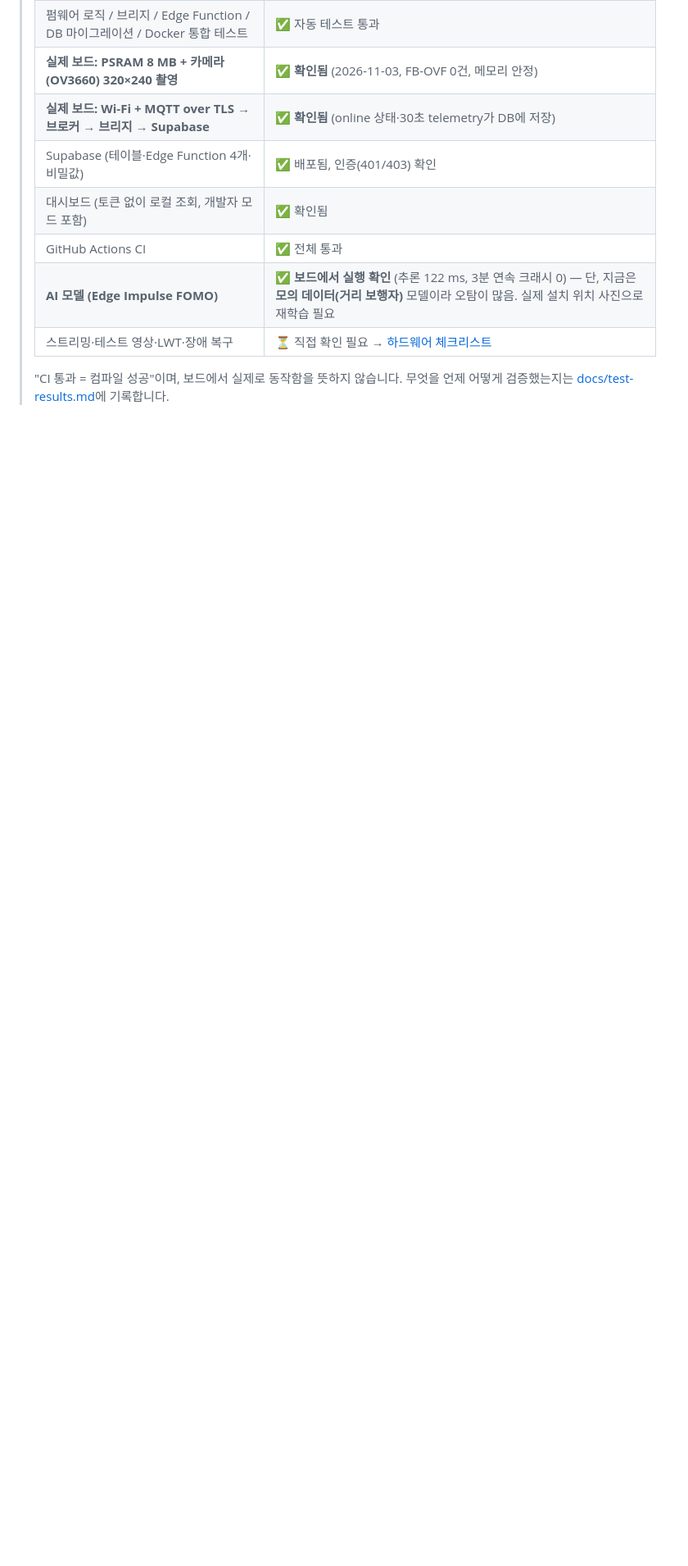
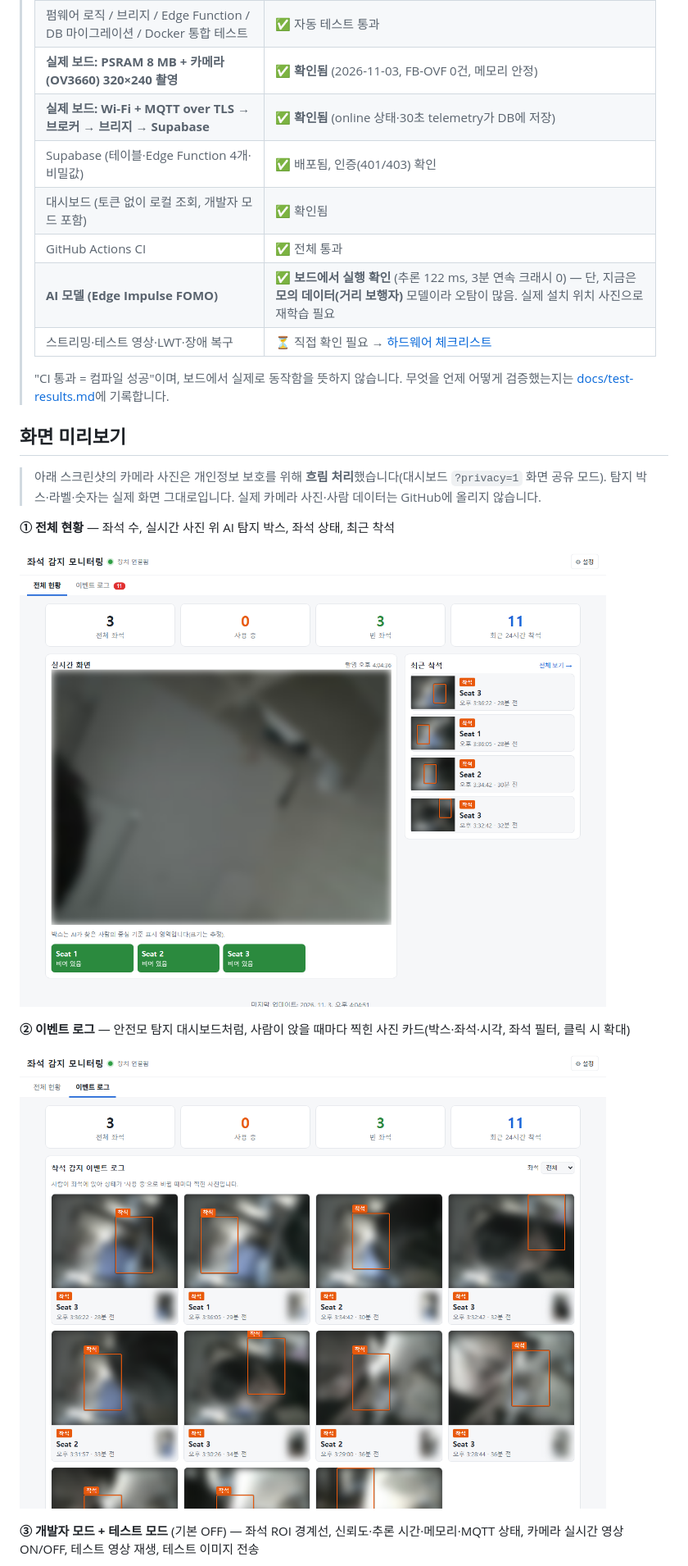
Before and after one commit to Lamed-D/xiao-seat-vision, a Markdown page: README.md, the part around one of its changes. Shown at 82% size. Drawn GitHub-style; pictures changed too: docs/images/dashboard-event-log.png (added), docs/images/dashboard-overview.png (added); blank space fills up the shorter version.

```diff
--- a/README.md
+++ b/README.md
@@ -26,3 +26,19 @@
 > "CI 통과 = 컴파일 성공"이며, 보드에서 실제로 동작함을 뜻하지 않습니다.
 > 무엇을 언제 어떻게 검증했는지는 [docs/test-results.md](docs/test-results.md)에 기록합니다.
 
+## 화면 미리보기
+
+> 아래 스크린샷의 카메라 사진은 개인정보 보호를 위해 **흐림 처리**했습니다(대시보드 `?privacy=1` 화면 공유 모드).
+> 탐지 박스·라벨·숫자는 실제 화면 그대로입니다. 실제 카메라 사진·사람 데이터는 GitHub에 올리지 않습니다.
+
+**① 전체 현황** — 좌석 수, 실시간 사진 위 AI 탐지 박스, 좌석 상태, 최근 착석
+
+![대시보드 전체 현황](docs/images/dashboard-overview.png)
+
+**② 이벤트 로그** — 안전모 탐지 대시보드처럼, 사람이 앉을 때마다 찍힌 사진 카드(박스·좌석·시각, 좌석 필터, 클릭 시 확대)
+
+![대시보드 이벤트 로그](docs/images/dashboard-event-log.png)
+
+**③ 개발자 모드 + 테스트 모드** (기본 OFF) — 좌석 ROI 경계선, 신뢰도·추론 시간·메모리·MQTT 상태,
+카메라 실시간 영상 ON/OFF, 테스트 영상 재생, 테스트 이미지 전송
+
```
Also changed, not shown: other parts of README.md (+55 -5 lines), docs/images/dashboard-api-docs.png (added), docs/images/dashboard-developer-test-mode.png (added), docs/images/dashboard-test-data.png (added), 1 other file.
